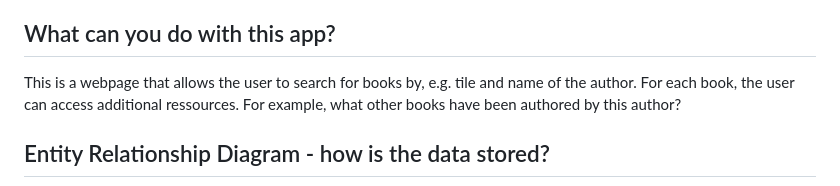
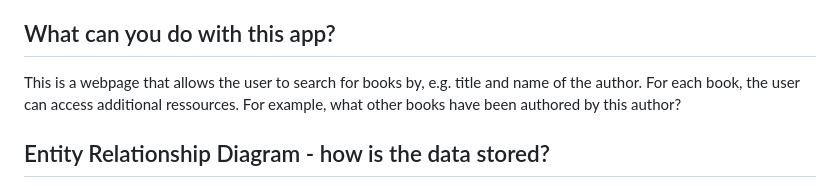
Before and after one commit to nomisreual/books, a Markdown page: README.md, the part around the change. GitHub-like rendering.

Commit message:
Updated README.md. Typo.

```diff
--- a/README.md
+++ b/README.md
@@ -7,7 +7,7 @@ This is a learning project in which I broaden my knowledge in various topics suc
 
 ## What can you do with this app?
 
-This is a webpage that allows the user to search for books by, e.g. tile and name of the author. For each book, the user can access additional ressources. For example, what other books have been authored by this author?
+This is a webpage that allows the user to search for books by, e.g. title and name of the author. For each book, the user can access additional ressources. For example, what other books have been authored by this author?
 
 ## Entity Relationship Diagram - how is the data stored?
 ![ERD_CURRENT](./erd_diagrams/book_current.png)
```
